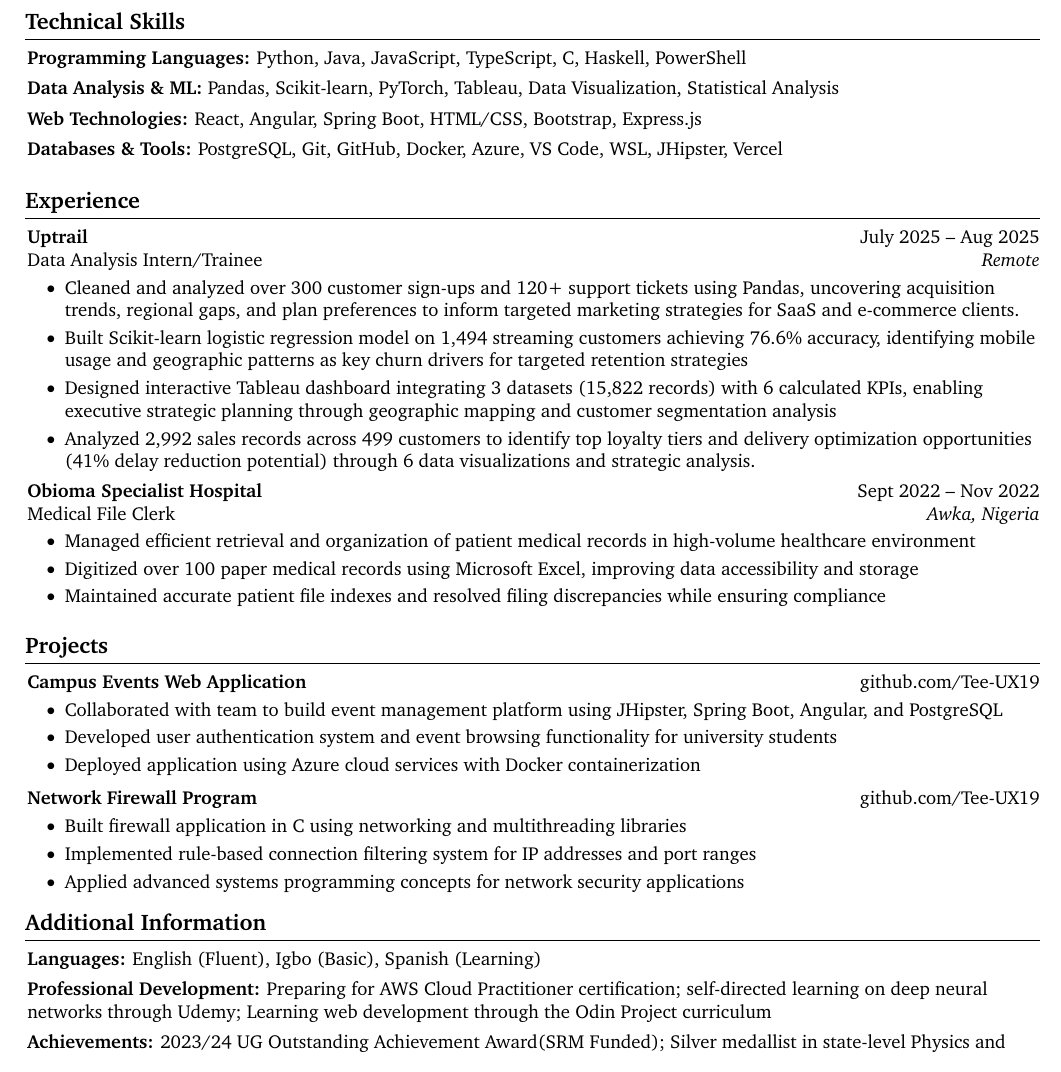
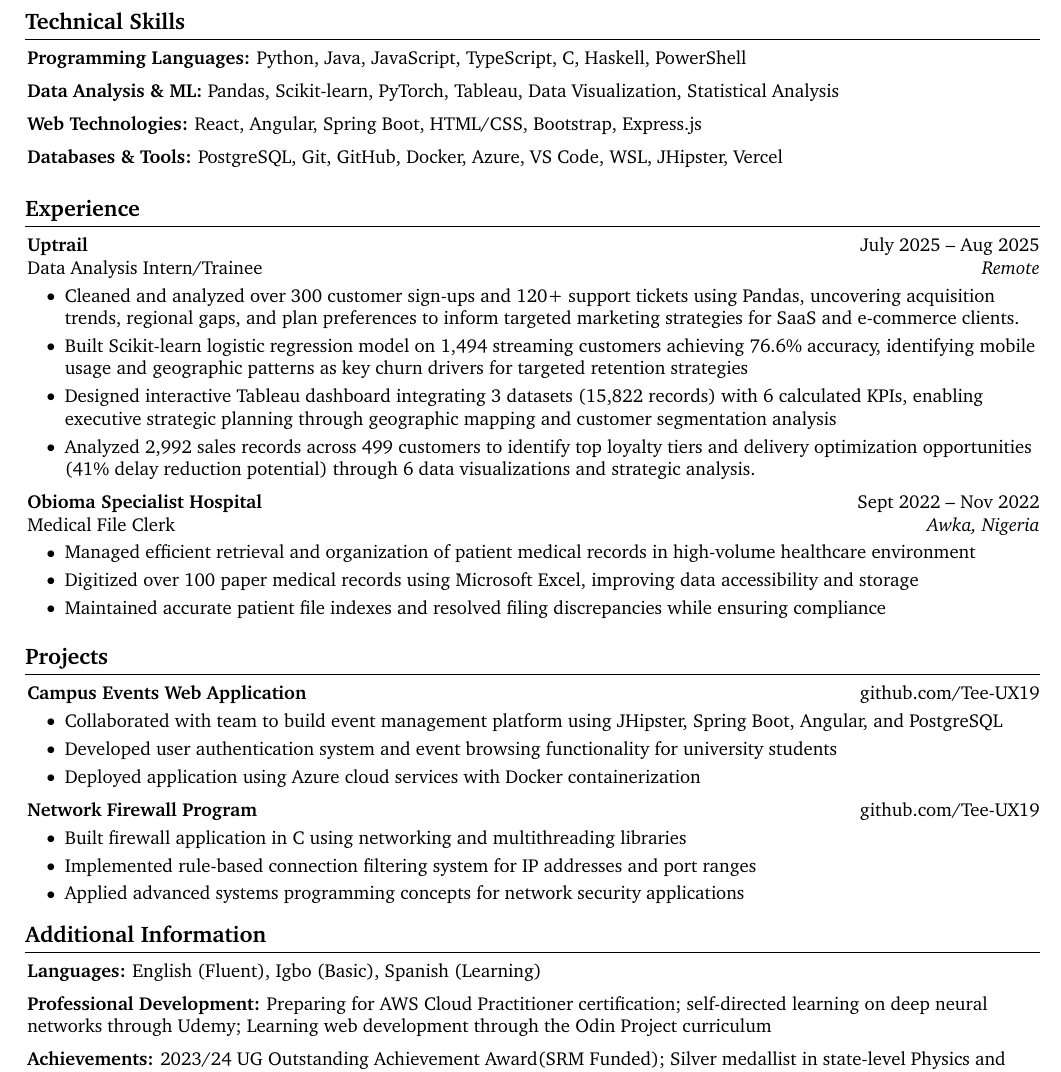
Before and after one commit to Tee-UX19/my-cv, a LaTeX CV (Timothy-Joseph CV.tex): part of the page, cut so that both start at the same text. Compiled offline with pdfLaTeX.

Commit message:
reverted spacing

```diff
--- a/Timothy-Joseph CV.tex
+++ b/Timothy-Joseph CV.tex
@@ -245,19 +245,19 @@
         \textbf{Programming Languages:} Python, Java, JavaScript, TypeScript, C, Haskell, PowerShell
     \end{onecolentry}
 
-    \vspace{0.15 cm}
+    \vspace{0.2 cm}
 
     \begin{onecolentry}
         \textbf{Data Analysis \& ML:} Pandas, Scikit-learn, PyTorch, Tableau, Data Visualization, Statistical Analysis
     \end{onecolentry}
 
-    \vspace{0.15 cm}
+    \vspace{0.2 cm}
 
     \begin{onecolentry}
         \textbf{Web Technologies:} React, Angular, Spring Boot, HTML/CSS, Bootstrap, Express.js
     \end{onecolentry}
 
-    \vspace{0.15 cm}
+    \vspace{0.2 cm}
 
     \begin{onecolentry}
         \textbf{Databases \& Tools:} PostgreSQL, Git, GitHub, Docker, Azure, VS Code, WSL, JHipster, Vercel
@@ -290,7 +290,7 @@
         \end{highlights}
     \end{onecolentry}
 
-    \vspace{0.15 cm}
+    \vspace{0.2 cm}
 
     \begin{twocolentry}{
         Sept 2022 -- Nov 2022 \\
@@ -369,17 +369,19 @@
         \textbf{Languages:} English (Fluent), Igbo (Basic), Spanish (Learning)
     \end{onecolentry}
 
-    \vspace{0.15 cm}
+    \vspace{0.2 cm}
 
     \begin{onecolentry}
         \textbf{Professional Development:} Preparing for AWS Cloud Practitioner certification; self-directed learning on deep neural networks through Udemy; Learning web development through the Odin Project curriculum
     \end{onecolentry}
 
-    \vspace{0.15 cm}
+    \vspace{0.2 cm}
 
     \begin{onecolentry}
         \textbf{Achievements:} 2023/24 UG Outstanding Achievement Award(SRM Funded); Silver medallist in state-level Physics and Mathematics Olympiads; Top 3 graduating student \& Best Student in Further Mathematics(British Spring College)
     \end{onecolentry}
+
+    \vspace{0.2 cm}
 
     % \begin{onecolentry}
     %     \textbf{Interests:} Football, Singing, Language Learning, Web Development
```
Also changed, not shown: Timothy-Joseph CV.pdf, Timothy-Joseph CV.tex (2 more changed lines).
